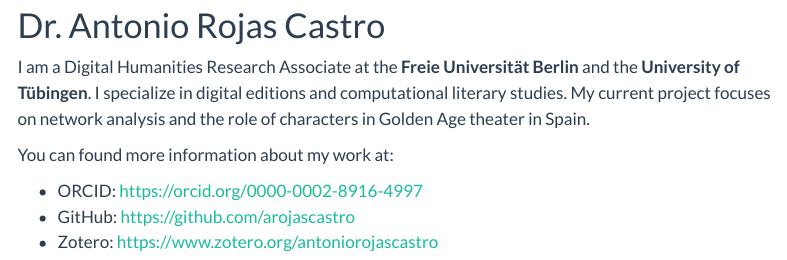
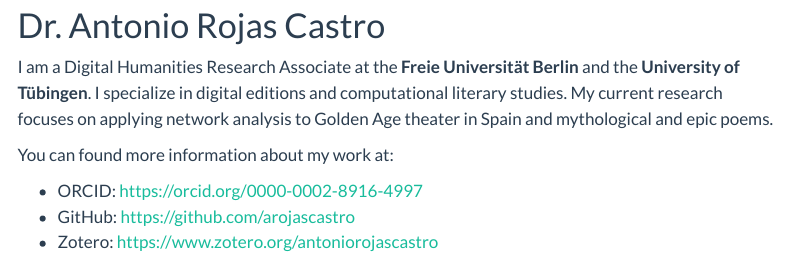
Before and after one commit to arojascastro/arojascastro.github.io, a Quarto document (index.qmd): the page in a window 1100 px wide, from 290 px down. Rendered offline with R 4.5, knitr and Pandoc in place of Quarto, with nearby package versions; menus at the side of the page are left out.

Commit message:
Update index.qmd

```diff
--- a/index.qmd
+++ b/index.qmd
@@ -10,7 +10,8 @@ page-layout: article
 
 # Dr. Antonio Rojas Castro
 
-I am a Digital Humanities Research Associate at the **Freie Universität Berlin** and the **University of Tübingen**. I specialize in digital editions and computational literary studies. My current project focuses on network analysis and the role of characters in Golden Age theater in Spain.
+I am a Digital Humanities Research Associate at the **Freie Universität Berlin** and the **University of Tübingen**. I specialize in digital editions and computational literary studies.
+My current research focuses on applying network analysis to Golden Age theater in Spain and mythological and epic poems.
 
 You can found more information about my work at:
 
```
